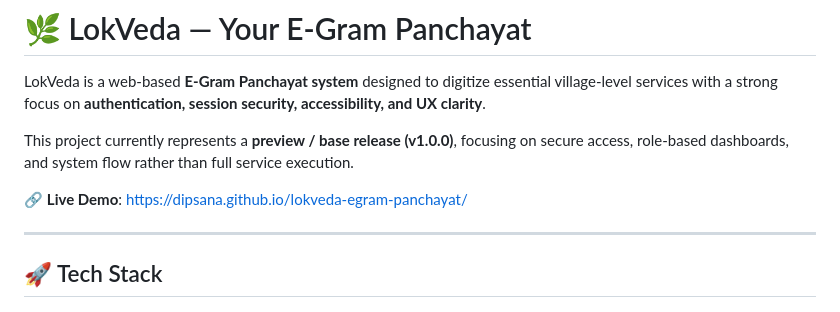
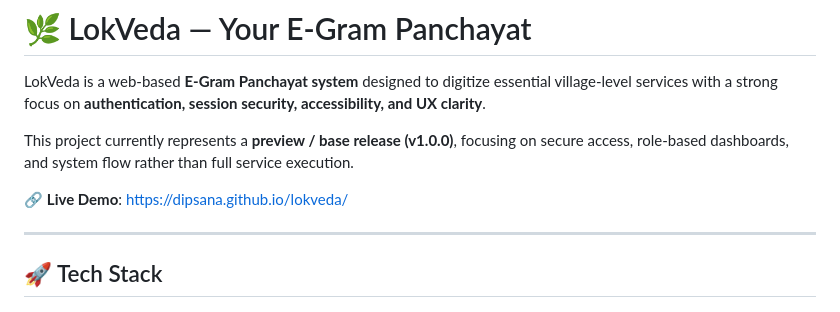
Before and after one commit to dipsana/lokveda, a Markdown page: README.md, the part around the change. Rendered like a GitHub page.

Commit message:
docs: Update README.md
Fixed: Live Demo Link

```diff
--- a/README.md
+++ b/README.md
@@ -4,7 +4,7 @@ LokVeda is a web-based **E-Gram Panchayat system** designed to digitize essentia
 
 This project currently represents a **preview / base release (v1.0.0)**, focusing on secure access, role-based dashboards, and system flow rather than full service execution.
 
-🔗 **Live Demo**: [https://dipsana.github.io/lokveda-egram-panchayat/](https://dipsana.github.io/lokveda-egram-panchayat/)
+🔗 **Live Demo**: [https://dipsana.github.io/lokveda/](https://dipsana.github.io/lokveda/)
 
 ---
 
```
